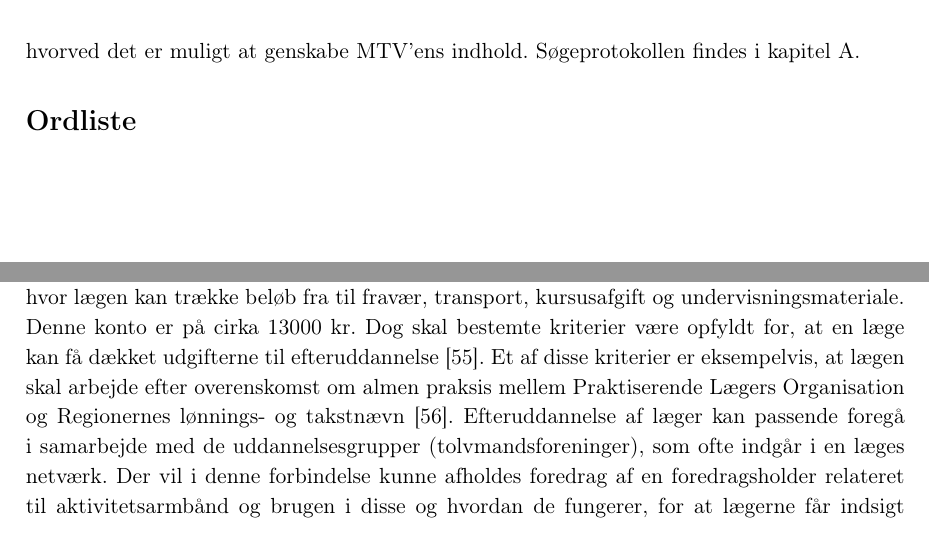
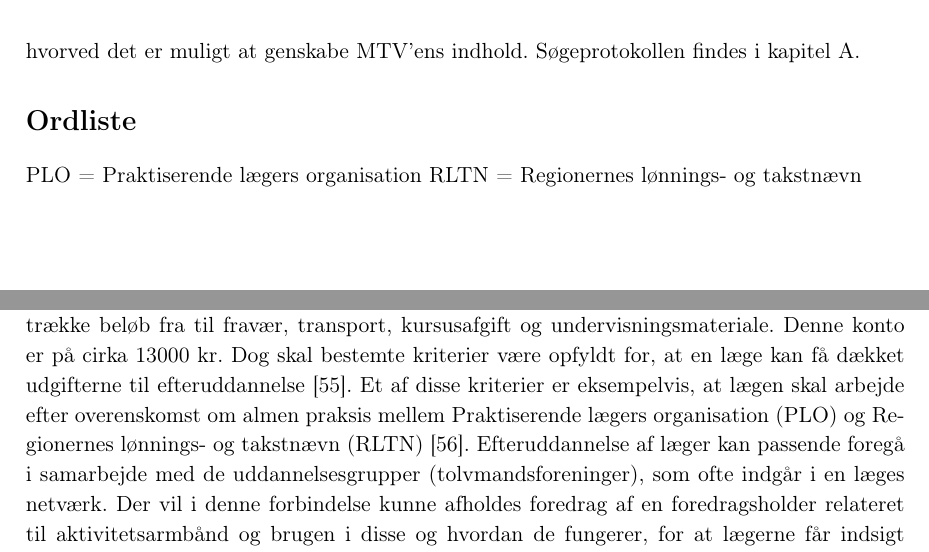
Before and after one commit to signehk/ST5, a LaTeX book (mainNy.tex, which reads contents/hMTV/eOrganisation/Organisation_efteruddannelse_mm.tex, contents/xFormaliteter/laesevejledning.tex): two parts of pages 5 and 35 of 45, joined at a grey line, cut so that both start at the same text. Compiled offline with pdfLaTeX.

Commit message:
Ordliste

```diff
--- a/contents/hMTV/eOrganisation/Organisation_efteruddannelse_mm.tex
+++ b/contents/hMTV/eOrganisation/Organisation_efteruddannelse_mm.tex
@@ -3,7 +3,7 @@
 \label{sec:efteruddannelse}
 Når en ny teknologi indføres i den almene praksis, skal lægerne eller andet sundhedspersonale i praksissen lære at anvende teknologien, hvis den skal anvendes i et behandlingsforløb.
 Ifølge forskere indenfor læring og teknologiforståelse, som arbejder med forskningsprojektet Technucation, er forståelsen for teknologi vigtig i lægernes erfaring, da det er vigtigt at kunne se og forstå, hvordan teknologier anvendes og udnyttes på bedste vis \citep{aarhusuniversitet2013}. Herfor vil eventuel efteruddannelse kunne ses som relevant for lægerne i almen praksis, hvis et nyt redskab, som aktivitetsarmbånd til objektiv monitorering af patienters fysiske aktivitet, skal implementeres for at sikre, at de har en effekt i deres arbejde og, at de ydelser de medfører for patienterne lever op til forventningerne om at kunne monitorere patienternes fysiske aktivitet objektivt. Bogen Teknologiforståelse - på Skoler og Hosptitaler, der er skrevet i samarbejde med Technucation, beskriver teknologien på forskellige områder. Blandt andet beskrives teknologien som vigtig for at mindske fejl i systemet, da der for eksempel kan undgåes ulæselig håndskrift eller lignende ved anvendelse af teknologi. Ved at implementere aktivitetsarmbånd til monitorering af patienters daglige aktivitetsniveau, vil patienternes daglige fysiske aktivitetsniveau blive registreret på en mere objektiv måde end hvis patienterne selv skal fortælle om deres fysiske aktivitet, hvilket vil være mere subjektivt og derfor mindre troværdigt. Dokumentationen for patienternes fysiske aktivitet vil derfor være mere gyldig for at få et bedre overblik over patienten, hvis der anvendes objektive målemetoder \citep{hasse2012}.
-Efteruddannelsesfonden er etableret, så læger i den almene praksis, som deltager i efteruddannelse, har en konto, hvor lægen kan trække beløb fra til fravær, transport, kursusafgift og undervisningsmateriale. Denne konto er på cirka 13000 kr. Dog skal bestemte kriterier være opfyldt for, at en læge kan få dækket udgifterne til efteruddannelse \citep{vedsted2005}. Et af disse kriterier er eksempelvis, at lægen skal arbejde efter overenskomst om almen praksis mellem Praktiserende Lægers Organisation og Regionernes lønnings- og takstnævn \citep{fondenforalmenpraksis2016}. Efteruddannelse af læger kan passende foregå i samarbejde med de uddannelsesgrupper (tolvmandsforeninger), som ofte indgår i en læges netværk. Der vil i denne forbindelse kunne afholdes foredrag af en foredragsholder relateret til aktivitetsarmbånd og brugen i disse og hvordan de fungerer, for at lægerne får indsigt og uddannelse nødvendig for at kunne anvende dem til diagnosticering eller behandling af patienter \citep{vedsted2005}.
+Efteruddannelsesfonden er etableret, så læger i den almene praksis, som deltager i efteruddannelse, har en konto, hvor lægen kan trække beløb fra til fravær, transport, kursusafgift og undervisningsmateriale. Denne konto er på cirka 13000 kr. Dog skal bestemte kriterier være opfyldt for, at en læge kan få dækket udgifterne til efteruddannelse \citep{vedsted2005}. Et af disse kriterier er eksempelvis, at lægen skal arbejde efter overenskomst om almen praksis mellem Praktiserende lægers organisation (PLO) og Regionernes lønnings- og takstnævn (RLTN) \citep{fondenforalmenpraksis2016}. Efteruddannelse af læger kan passende foregå i samarbejde med de uddannelsesgrupper (tolvmandsforeninger), som ofte indgår i en læges netværk. Der vil i denne forbindelse kunne afholdes foredrag af en foredragsholder relateret til aktivitetsarmbånd og brugen i disse og hvordan de fungerer, for at lægerne får indsigt og uddannelse nødvendig for at kunne anvende dem til diagnosticering eller behandling af patienter \citep{vedsted2005}.
 \\
 \subsubsection{Analysering af data fra aktivitetsarmbånd}
 Data opsamlet fra aktivitetsarmbåndet skal analyseres med henblik på at se, inden for den periode patienten har gået med armbåndet, hvor meget patienten har været fysisk aktiv, og om denne fysiske aktivitet opfylder målene for at være aktiv nok.
--- a/contents/xFormaliteter/laesevejledning.tex
+++ b/contents/xFormaliteter/laesevejledning.tex
@@ -66,3 +66,5 @@ MTV’en vil primært blive dokumenteret ved brug af videnskabelig litteratur fu
 
 
 \section{Ordliste}
+PLO = Praktiserende lægers organisation
+RLTN =  Regionernes lønnings- og takstnævn
```
